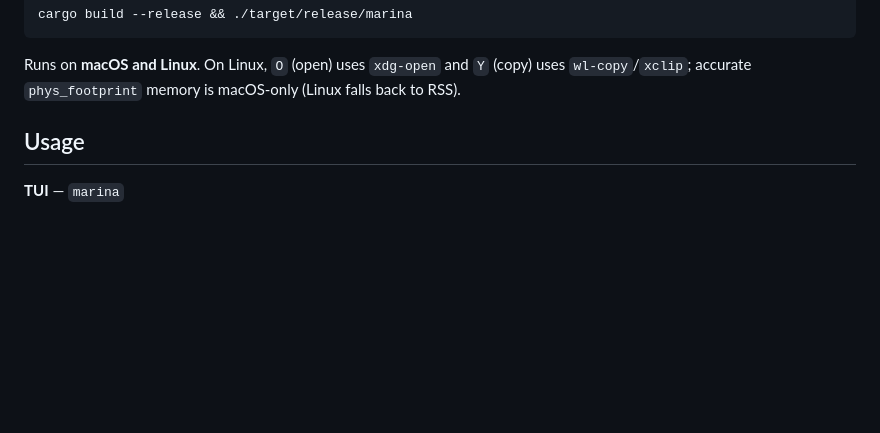
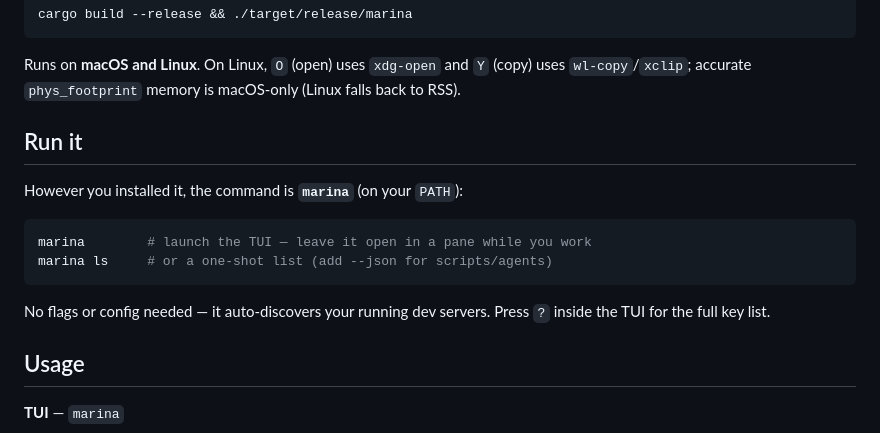
Before and after one commit to danfry1/marina, a Markdown page: README.md, the part around the change. Drawn GitHub-style; blank space fills up the shorter version.

Commit message:
README: add a 'Run it' section (the command is marina; ? for help)

````diff
--- a/README.md
+++ b/README.md
@@ -70,6 +70,18 @@ cargo build --release && ./target/release/marina
 Runs on **macOS and Linux**. On Linux, `O` (open) uses `xdg-open` and `Y` (copy)
 uses `wl-copy`/`xclip`; accurate `phys_footprint` memory is macOS-only (Linux
 falls back to RSS).
+
+## Run it
+
+However you installed it, the command is **`marina`** (on your `PATH`):
+
+```sh
+marina        # launch the TUI — leave it open in a pane while you work
+marina ls     # or a one-shot list (add --json for scripts/agents)
+```
+
+No flags or config needed — it auto-discovers your running dev servers. Press
+`?` inside the TUI for the full key list.
 
 ## Usage
 
````
